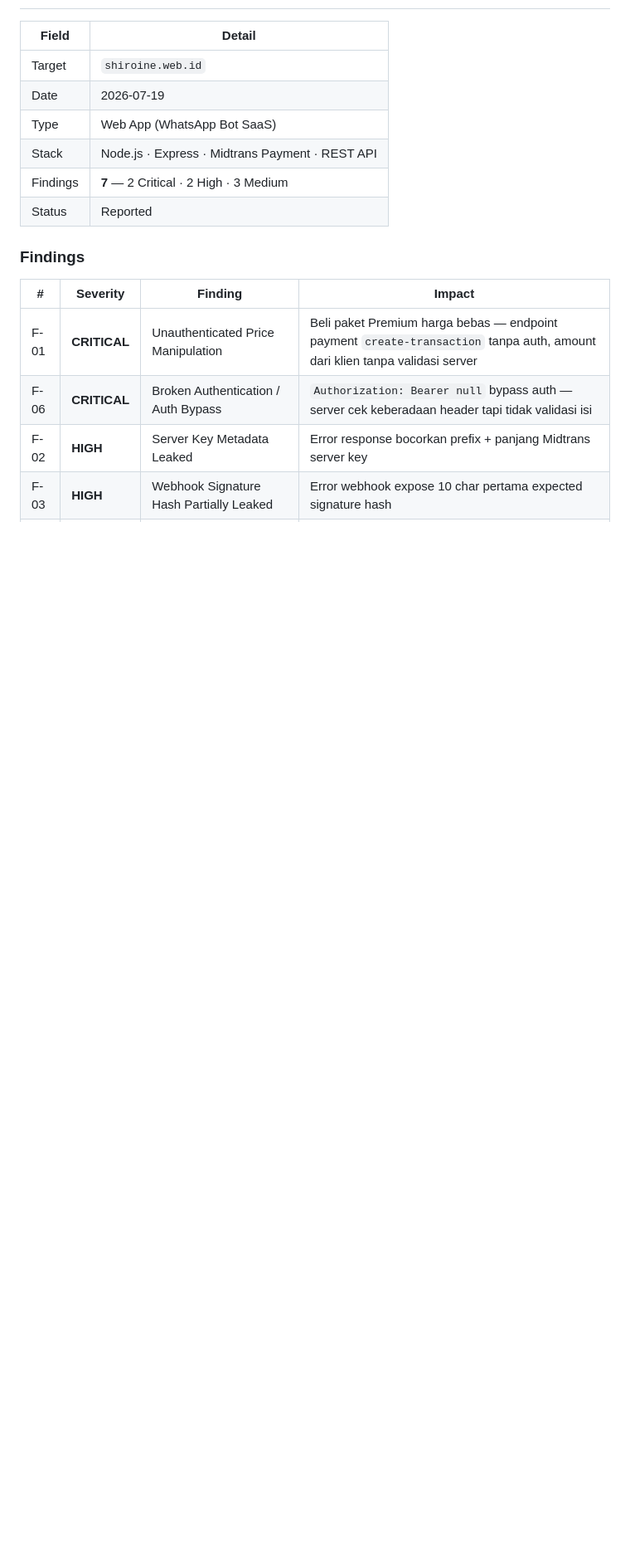
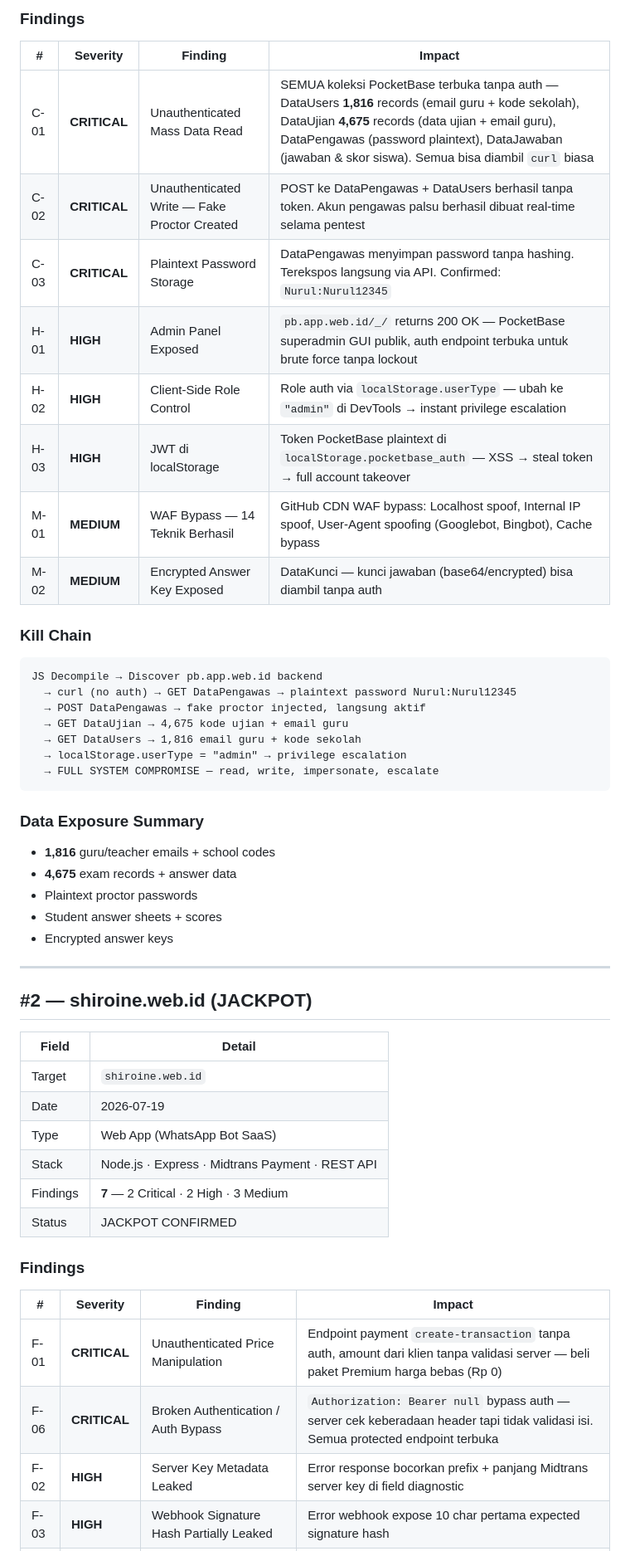
Before and after one commit to pointrungkat-art/u, a Markdown page: bugbounty/hall-of-fame.md, the part around one of its changes. Shown at 83% size. Rendered like a GitHub page; blank space fills up the shorter version.

````diff
--- a/bugbounty/hall-of-fame.md
+++ b/bugbounty/hall-of-fame.md
@@ -20,3 +45,37 @@
+### Findings
+
+| # | Severity | Finding | Impact |
+|---|----------|---------|--------|
+| C-01 | **CRITICAL** | Unauthenticated Mass Data Read | SEMUA koleksi PocketBase terbuka tanpa auth — DataUsers **1,816** records (email guru + kode sekolah), DataUjian **4,675** records (data ujian + email guru), DataPengawas (password plaintext), DataJawaban (jawaban & skor siswa). Semua bisa diambil `curl` biasa |
+| C-02 | **CRITICAL** | Unauthenticated Write — Fake Proctor Created | POST ke DataPengawas + DataUsers berhasil tanpa token. Akun pengawas palsu berhasil dibuat real-time selama pentest |
+| C-03 | **CRITICAL** | Plaintext Password Storage | DataPengawas menyimpan password tanpa hashing. Terekspos langsung via API. Confirmed: `Nurul:Nurul12345` |
+| H-01 | **HIGH** | Admin Panel Exposed | `pb.app.web.id/_/` returns 200 OK — PocketBase superadmin GUI publik, auth endpoint terbuka untuk brute force tanpa lockout |
+| H-02 | **HIGH** | Client-Side Role Control | Role auth via `localStorage.userType` — ubah ke `"admin"` di DevTools → instant privilege escalation |
+| H-03 | **HIGH** | JWT di localStorage | Token PocketBase plaintext di `localStorage.pocketbase_auth` — XSS → steal token → full account takeover |
+| M-01 | **MEDIUM** | WAF Bypass — 14 Teknik Berhasil | GitHub CDN WAF bypass: Localhost spoof, Internal IP spoof, User-Agent spoofing (Googlebot, Bingbot), Cache bypass |
+| M-02 | **MEDIUM** | Encrypted Answer Key Exposed | DataKunci — kunci jawaban (base64/encrypted) bisa diambil tanpa auth |
+
+### Kill Chain
+```
+JS Decompile → Discover pb.app.web.id backend
+  → curl (no auth) → GET DataPengawas → plaintext password Nurul:Nurul12345
+  → POST DataPengawas → fake proctor injected, langsung aktif
+  → GET DataUjian → 4,675 kode ujian + email guru
+  → GET DataUsers → 1,816 email guru + kode sekolah
+  → localStorage.userType = "admin" → privilege escalation
+  → FULL SYSTEM COMPROMISE — read, write, impersonate, escalate
+```
+
+### Data Exposure Summary
+- **1,816** guru/teacher emails + school codes
+- **4,675** exam records + answer data
+- Plaintext proctor passwords
+- Student answer sheets + scores
+- Encrypted answer keys
+
+---
+
+## #2 — shiroine.web.id (JACKPOT)
 
 | Field | Detail |
 |-------|--------|
@@ -25,13 +84,13 @@
 | Type | Web App (WhatsApp Bot SaaS) |
 | Stack | Node.js · Express · Midtrans Payment · REST API |
 | Findings | **7** — 2 Critical · 2 High · 3 Medium |
-| Status | Reported |
+| Status | JACKPOT CONFIRMED |
 
 ### Findings
 
 | # | Severity | Finding | Impact |
 |---|----------|---------|--------|
-| F-01 | **CRITICAL** | Unauthenticated Price Manipulation | Beli paket Premium harga bebas — endpoint payment `create-transaction` tanpa auth, amount dari klien tanpa validasi server |
-| F-06 | **CRITICAL** | Broken Authentication / Auth Bypass | `Authorization: Bearer null` bypass auth — server cek keberadaan header tapi tidak validasi isi |
-| F-02 | **HIGH** | Server Key Metadata Leaked | Error response bocorkan prefix + panjang Midtrans server key |
+| F-01 | **CRITICAL** | Unauthenticated Price Manipulation | Endpoint payment `create-transaction` tanpa auth, amount dari klien tanpa validasi server — beli paket Premium harga bebas (Rp 0) |
+| F-06 | **CRITICAL** | Broken Authentication / Auth Bypass | `Authorization: Bearer null` bypass auth — server cek keberadaan header tapi tidak validasi isi. Semua protected endpoint terbuka |
+| F-02 | **HIGH** | Server Key Metadata Leaked | Error response bocorkan prefix + panjang Midtrans server key di field diagnostic |
 | F-03 | **HIGH** | Webhook Signature Hash Partially Leaked | Error webhook expose 10 char pertama expected signature hash |
````
Also changed, not shown: other parts of bugbounty/hall-of-fame.md (+67 -20 lines).
